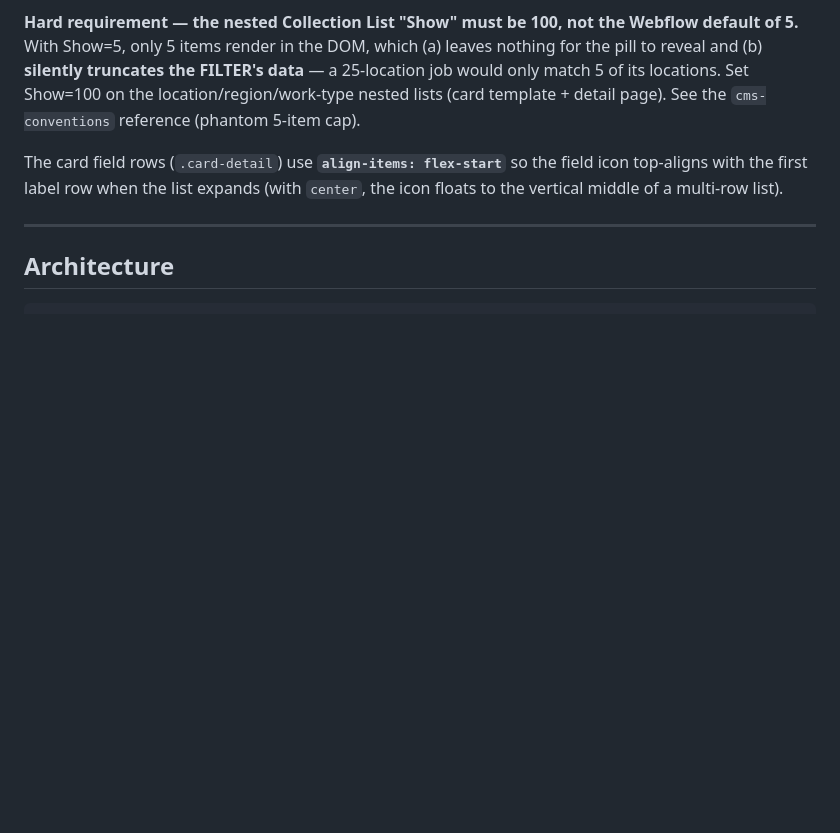
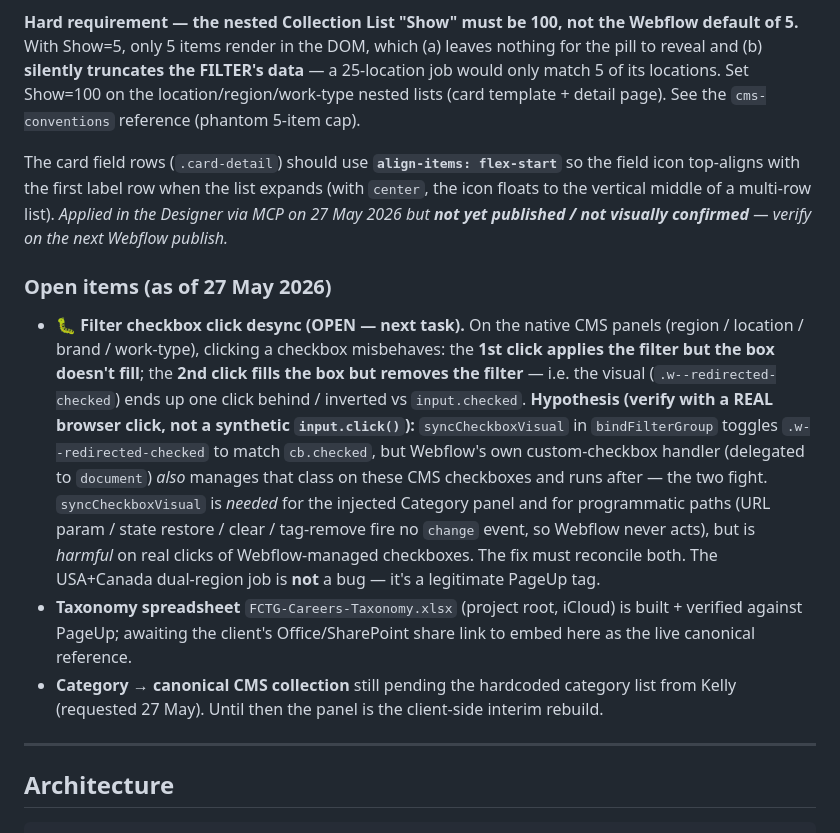
Before and after one commit to The-Uncoders/pageup-webflow-sync, a Markdown page: PROJECT-DOCUMENTATION.md, the part around the change. GitHub-like rendering; blank space fills up the shorter version.

Commit message:
Docs: record open filter-checkbox click bug + flag card-detail align as unpublished
Adds an "Open items" subsection to the Current state doc so a fresh session has
full context: the checkbox click desync (1st click filters but no tick; 2nd
fills but unfilters) with the Webflow-vs-syncCheckboxVisual race hypothesis;
notes the .card-detail align-items:flex-start is applied in Designer but not yet
published/verified; and the pending taxonomy-sheet Office link + Category CMS
collection (awaiting Kelly's list). Notes the USA+Canada dual job is a valid
PageUp tag, not a bug.

```diff
--- a/PROJECT-DOCUMENTATION.md
+++ b/PROJECT-DOCUMENTATION.md
@@ -69,7 +69,13 @@ Display-only snippet on `/jobs` and `/jobs/{slug}`. For each `.job-post_field-la
 
 **Hard requirement — the nested Collection List "Show" must be 100, not the Webflow default of 5.** With Show=5, only 5 items render in the DOM, which (a) leaves nothing for the pill to reveal and (b) **silently truncates the FILTER's data** — a 25-location job would only match 5 of its locations. Set Show=100 on the location/region/work-type nested lists (card template + detail page). See the `cms-conventions` reference (phantom 5-item cap).
 
-The card field rows (`.card-detail`) use **`align-items: flex-start`** so the field icon top-aligns with the first label row when the list expands (with `center`, the icon floats to the vertical middle of a multi-row list).
+The card field rows (`.card-detail`) should use **`align-items: flex-start`** so the field icon top-aligns with the first label row when the list expands (with `center`, the icon floats to the vertical middle of a multi-row list). *Applied in the Designer via MCP on 27 May 2026 but **not yet published / not visually confirmed** — verify on the next Webflow publish.*
+
+### Open items (as of 27 May 2026)
+
+- **🐛 Filter checkbox click desync (OPEN — next task).** On the native CMS panels (region / location / brand / work-type), clicking a checkbox misbehaves: the **1st click applies the filter but the box doesn't fill**; the **2nd click fills the box but removes the filter** — i.e. the visual (`.w--redirected-checked`) ends up one click behind / inverted vs `input.checked`. **Hypothesis (verify with a REAL browser click, not a synthetic `input.click()`):** `syncCheckboxVisual` in `bindFilterGroup` toggles `.w--redirected-checked` to match `cb.checked`, but Webflow's own custom-checkbox handler (delegated to `document`) *also* manages that class on these CMS checkboxes and runs after — the two fight. `syncCheckboxVisual` is *needed* for the injected Category panel and for programmatic paths (URL param / state restore / clear / tag-remove fire no `change` event, so Webflow never acts), but is *harmful* on real clicks of Webflow-managed checkboxes. The fix must reconcile both. The USA+Canada dual-region job is **not** a bug — it's a legitimate PageUp tag.
+- **Taxonomy spreadsheet** `FCTG-Careers-Taxonomy.xlsx` (project root, iCloud) is built + verified against PageUp; awaiting the client's Office/SharePoint share link to embed here as the live canonical reference.
+- **Category → canonical CMS collection** still pending the hardcoded category list from Kelly (requested 27 May). Until then the panel is the client-side interim rebuild.
 
 ---
 
```
